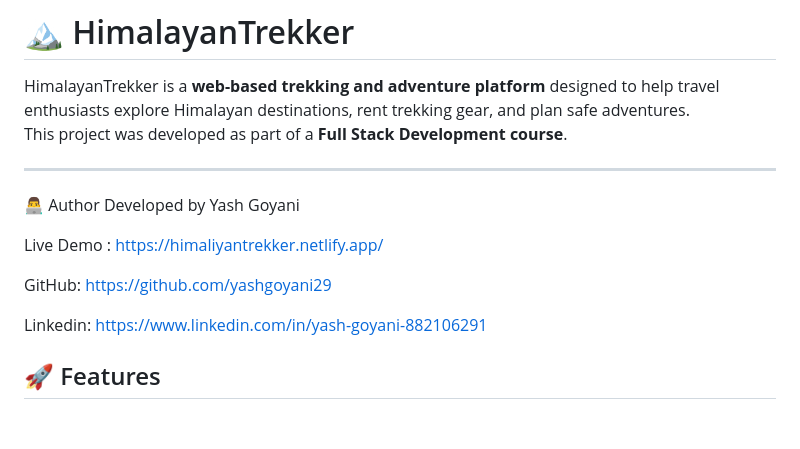
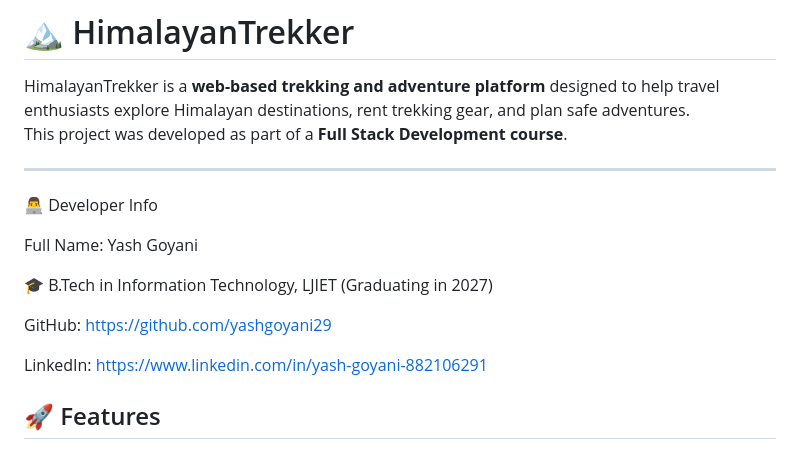
Before and after one commit to yashgoyani29/HimalayanTrekker, a Markdown page: README.md, the part around the change. GitHub-like rendering; blank space fills up the shorter version.

```diff
--- a/README.md
+++ b/README.md
@@ -5,14 +5,15 @@ HimalayanTrekker is a **web-based trekking and adventure platform** designed to
 This project was developed as part of a **Full Stack Development course**.
 
 ---
-👨‍💻 Author
-Developed by Yash Goyani
+👨‍💻 Developer Info
 
-Live Demo : https://himaliyantrekker.netlify.app/
+Full Name: Yash Goyani
+
+🎓 B.Tech in Information Technology, LJIET (Graduating in 2027)
 
 GitHub: https://github.com/yashgoyani29
 
-Linkedin: https://www.linkedin.com/in/yash-goyani-882106291
+LinkedIn: https://www.linkedin.com/in/yash-goyani-882106291
 
 ## 🚀 Features
 - 🏞️ **Destination Explorer** – Browse curated Himalayan trekking routes and destinations.
```
